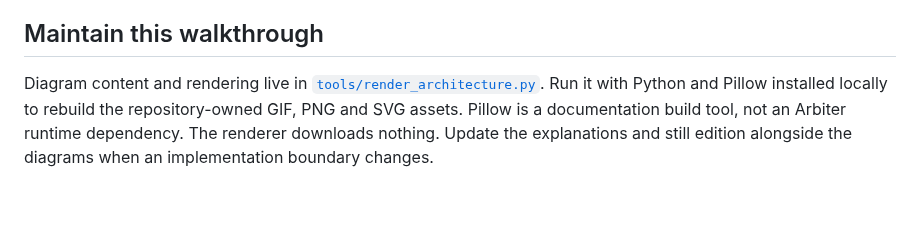
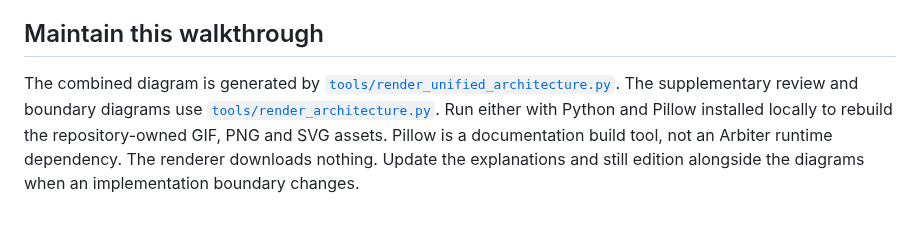
Before and after one commit to Haryshwa29/Arbiter-AI, a Markdown page: docs/ARCHITECTURE-WALKTHROUGH.md, the part around one of its changes. GitHub-like rendering.

```diff
--- a/docs/ARCHITECTURE-WALKTHROUGH.md
+++ b/docs/ARCHITECTURE-WALKTHROUGH.md
@@ -274,8 +280,10 @@ fleet enforcement require their own validation. See
 
 ## Maintain this walkthrough
 
-Diagram content and rendering live in
-[`tools/render_architecture.py`](../tools/render_architecture.py). Run it with
+The combined diagram is generated by
+[`tools/render_unified_architecture.py`](../tools/render_unified_architecture.py).
+The supplementary review and boundary diagrams use
+[`tools/render_architecture.py`](../tools/render_architecture.py). Run either with
 Python and Pillow installed locally to rebuild the repository-owned GIF, PNG
 and SVG assets. Pillow is a documentation build tool, not an Arbiter runtime
 dependency. The renderer downloads nothing. Update the explanations and still
```
Also changed, not shown: other parts of docs/ARCHITECTURE-WALKTHROUGH.md (+13 -7 lines), README.md (+6 -6 lines), docs/architecture/STILL.md (+2 -7 lines), docs/architecture/arbiter-flow.gif (added), docs/architecture/arbiter-flow.png (added), 2 other files.
